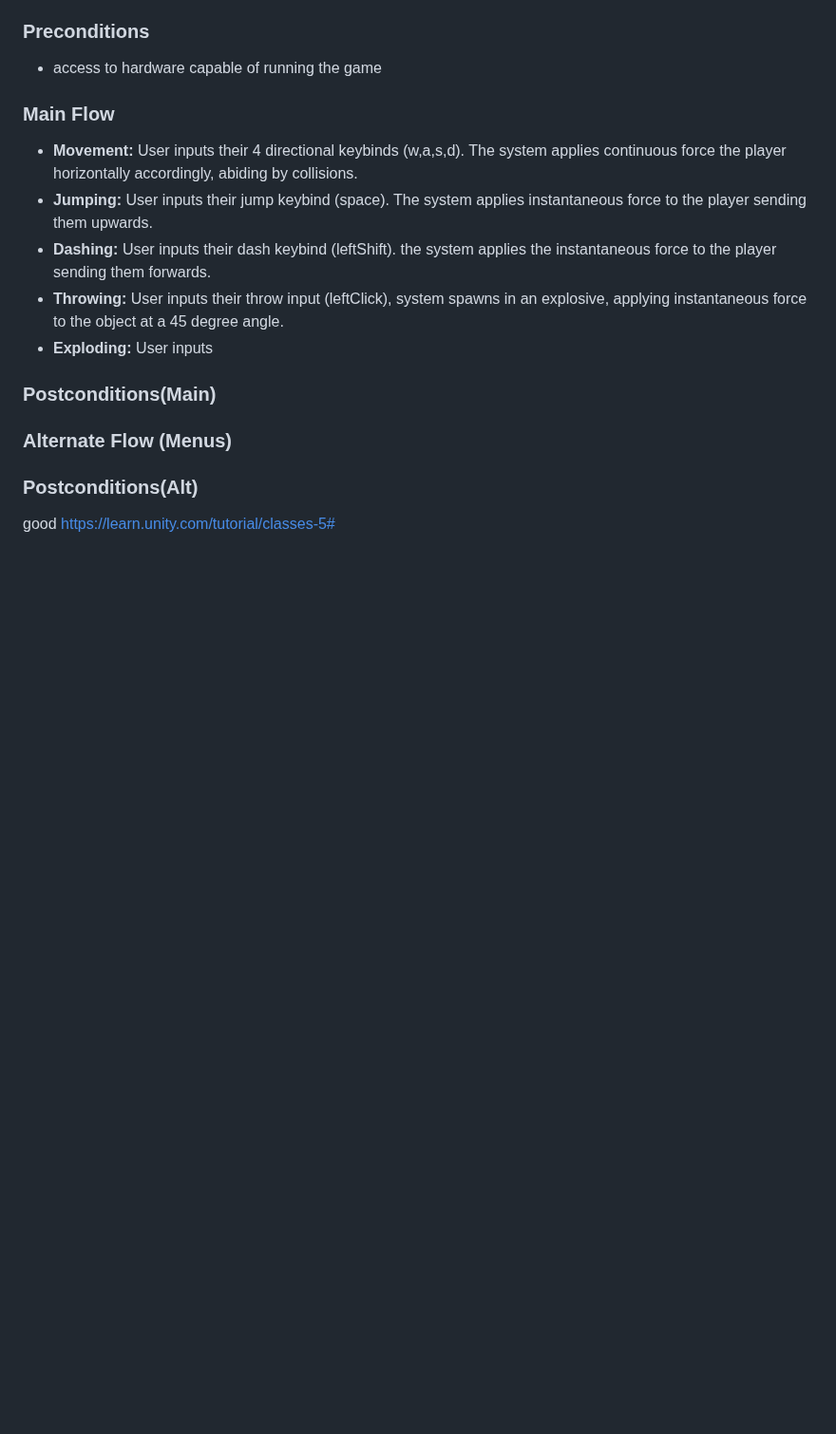
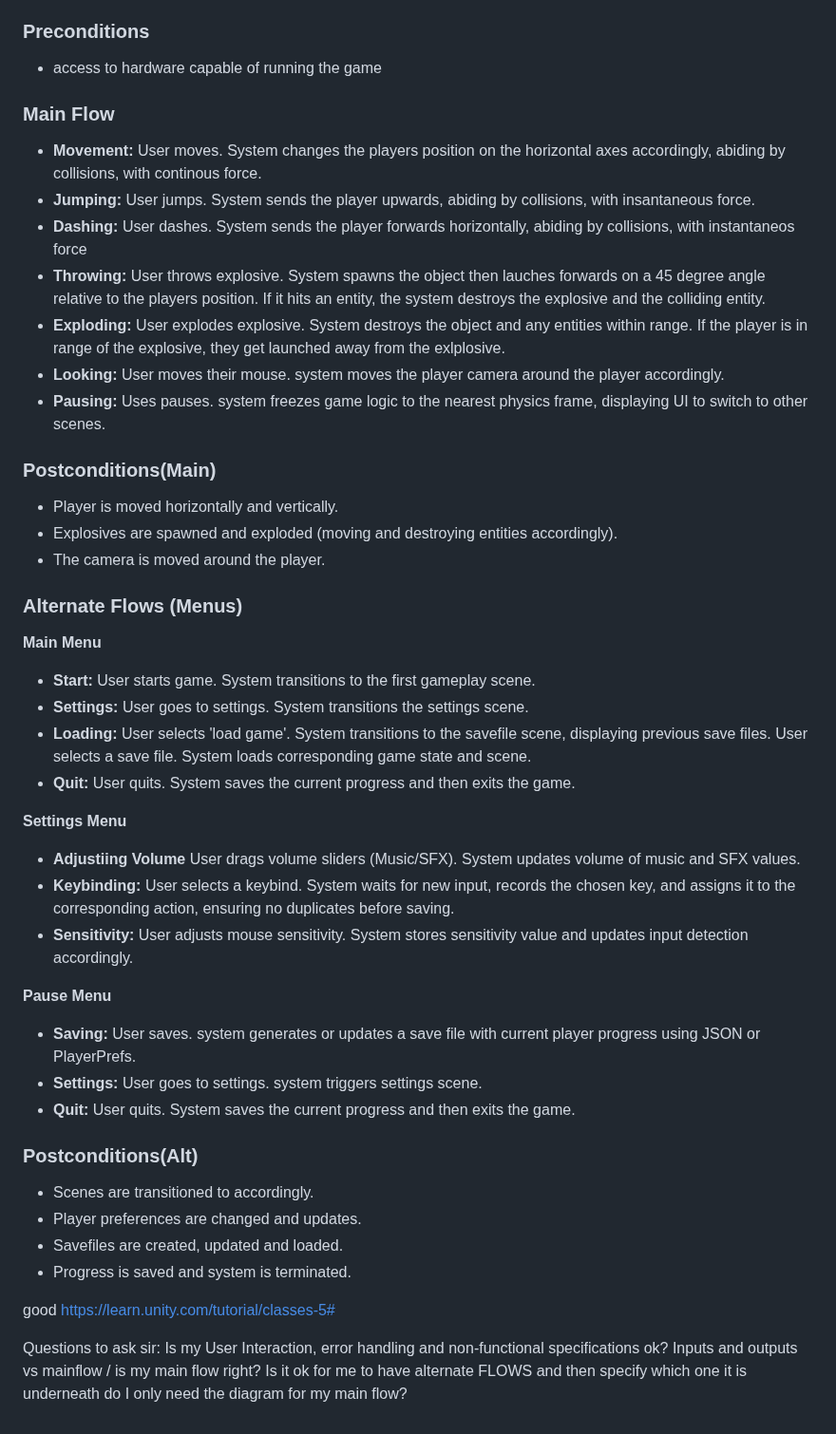
Before and after one commit to RufusWhelan/MinerGamr, a Markdown page: Theory/PROJECT_DOCUMENTATION.md, the part around the change. Shown at 95% size. GitHub-like rendering; blank space fills up the shorter version.

```diff
--- a/Theory/PROJECT_DOCUMENTATION.md
+++ b/Theory/PROJECT_DOCUMENTATION.md
@@ -83,17 +83,47 @@ __System needs to simulate a game world that:__
 * access to hardware capable of running the game
 
 ### Main Flow
-* __Movement:__ User inputs their 4 directional keybinds (w,a,s,d). The system applies continuous force the player horizontally accordingly, abiding by collisions.
-* __Jumping:__ User inputs their jump keybind (space). The system applies instantaneous force to the player sending them upwards.
-* __Dashing:__ User inputs their dash keybind (leftShift). the system applies the instantaneous force to the player sending them forwards.
-* __Throwing:__ User inputs their throw input (leftClick), system spawns in an explosive, applying instantaneous force to the object at a 45 degree angle.
-* __Exploding:__  User inputs
+* __Movement:__ User moves. System changes the players position on the horizontal axes accordingly, abiding by collisions, with continous force.
+* __Jumping:__ User jumps. System sends the player upwards, abiding by collisions, with insantaneous force.
+* __Dashing:__ User dashes. System sends the player forwards horizontally, abiding by collisions, with instantaneos force
+* __Throwing:__ User throws explosive. System spawns the object then lauches forwards on a 45 degree angle relative to the players position. If it hits an entity, the system destroys the explosive and the colliding entity.
+* __Exploding:__ User explodes explosive. System destroys the object and any entities within range. If the player is in range of the explosive, they get launched away from the exlplosive.
+* __Looking:__ User moves their mouse. system moves the player camera around the player accordingly.
+* __Pausing:__ Uses pauses. system freezes game logic to the nearest physics frame, displaying UI to switch to other scenes.
 
 ### Postconditions(Main)
+* Player is moved horizontally and vertically.
+* Explosives are spawned and exploded (moving and destroying entities accordingly).
+* The camera is moved around the player.
 
-### Alternate Flow (Menus)
+### Alternate Flows (Menus)
+__Main Menu__
+* __Start:__ User starts game. System transitions to the first gameplay scene.
+* __Settings:__ User goes to settings. System transitions the settings scene.
+* __Loading:__ User selects 'load game'. System transitions to the savefile scene, displaying previous save files. User selects a save file. System loads corresponding game state and scene.
+* __Quit:__ User quits. System saves the current progress and then exits the game.
+
+
+__Settings Menu__
+* __Adjustiing Volume__ User drags volume sliders (Music/SFX). System updates volume of music and SFX values.
+* __Keybinding:__ User selects a keybind. System waits for new input, records the chosen key, and assigns it to the corresponding action, ensuring no duplicates before saving.
+* __Sensitivity:__ User adjusts mouse sensitivity. System stores sensitivity value and updates input detection accordingly.
+
+__Pause Menu__
+* __Saving:__ User saves. system generates or updates a save file with current player progress using JSON or PlayerPrefs.
+* __Settings:__ User goes to settings. system triggers settings scene.
+* __Quit:__ User quits. System saves the current progress and then exits the game.
 
 ### Postconditions(Alt)
-
+* Scenes are transitioned to accordingly.
+* Player preferences are changed and updates.
+* Savefiles are created, updated and loaded.
+* Progress is saved and system is terminated.
 
 good https://learn.unity.com/tutorial/classes-5#
+
+Questions to ask sir:
+Is my User Interaction, error handling and non-functional specifications ok?
+Inputs and outputs vs mainflow / is my main flow right?
+Is it ok for me to have alternate FLOWS and then specify which one it is underneath
+do I only need the diagram for my main flow?
```
